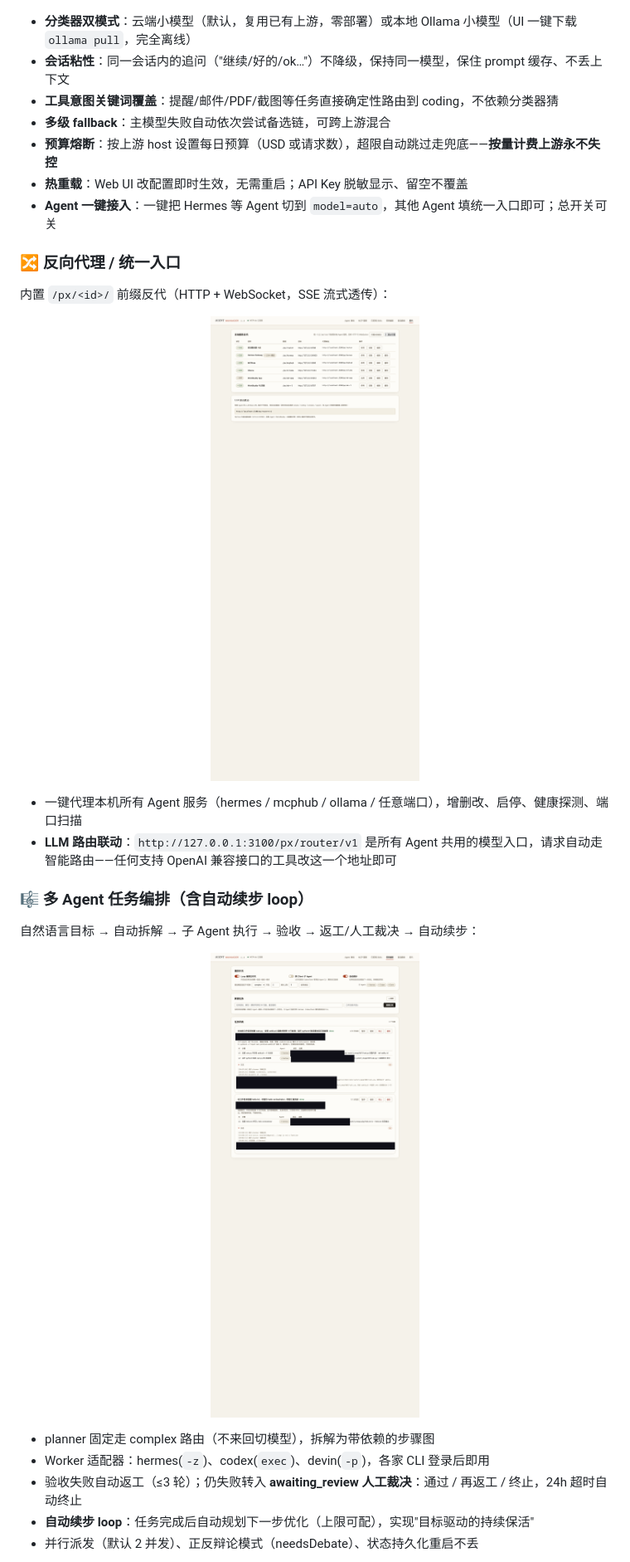
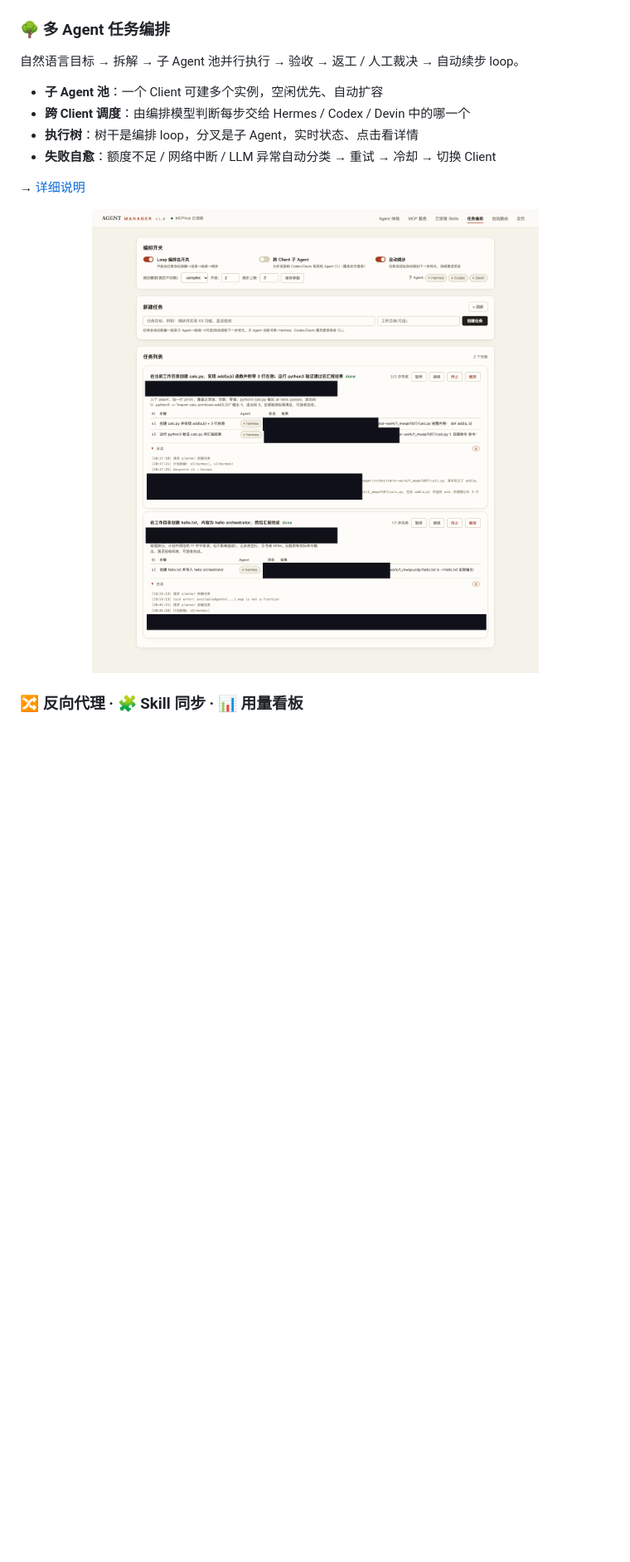
Before and after one commit to PingYan-wang/agent-manager, a Markdown page: README.md, the part around one of its changes. Shown at 83% size. GitHub-like rendering; pictures changed too: docs/screenshots/orch.png, docs/screenshots/proxy.png; blank space fills up the shorter version.

Commit message:
docs: README 重构为功能索引+7 篇功能文档；突出跨 Agent 记忆与 MCPHub 路径复用；架构图去端口号；截图裁剪底部空白
Co-Authored-By: Devin AI <158243242+devin-ai-integration[bot]@users.noreply.github.com>

```diff
--- a/README.md
+++ b/README.md
@@ -60,32 +101,18 @@ Agent Manager 用一个本地 Web 面板把这些全部收拢：
 
 <p align="center"><img src="docs/screenshots/router.png" width="760" alt="自动路由面板"/></p>
 
-- **分类器双模式**：云端小模型（默认，复用已有上游，零部署）或本地 Ollama 小模型（UI 一键下载 `ollama pull`，完全离线）
-- **会话粘性**：同一会话内的追问（"继续/好的/ok…"）不降级，保持同一模型，保住 prompt 缓存、不丢上下文
-- **工具意图关键词覆盖**：提醒/邮件/PDF/截图等任务直接确定性路由到 coding，不依赖分类器猜
-- **多级 fallback**：主模型失败自动依次尝试备选链，可跨上游混合
-- **预算熔断**：按上游 host 设置每日预算（USD 或请求数），超限自动跳过走兜底——**按量计费上游永不失控**
-- **热重载**：Web UI 改配置即时生效，无需重启；API Key 脱敏显示、留空不覆盖
-- **Agent 一键接入**：一键把 Hermes 等 Agent 切到 `model=auto`，其他 Agent 填统一入口即可；总开关可关
+### 🌳 多 Agent 任务编排
 
-### 🔀 反向代理 / 统一入口
+自然语言目标 → 拆解 → 子 Agent 池并行执行 → 验收 → 返工 / 人工裁决 → 自动续步 loop。
 
-内置 `/px/<id>/` 前缀反代（HTTP + WebSocket，SSE 流式透传）：
+- **子 Agent 池**：一个 Client 可建多个实例，空闲优先、自动扩容
+- **跨 Client 调度**：由编排模型判断每步交给 Hermes / Codex / Devin 中的哪一个
+- **执行树**：树干是编排 loop，分叉是子 Agent，实时状态、点击看详情
+- **失败自愈**：额度不足 / 网络中断 / LLM 异常自动分类 → 重试 → 冷却 → 切换 Client
 
-<p align="center"><img src="docs/screenshots/proxy.png" width="760" alt="反代面板"/></p>
-
-- 一键代理本机所有 Agent 服务（hermes / mcphub / ollama / 任意端口），增删改、启停、健康探测、端口扫描
-- **LLM 路由联动**：`http://127.0.0.1:3100/px/router/v1` 是所有 Agent 共用的模型入口，请求自动走智能路由——任何支持 OpenAI 兼容接口的工具改这一个地址即可
-
-### 🎼 多 Agent 任务编排（含自动续步 loop）
-
-自然语言目标 → 自动拆解 → 子 Agent 执行 → 验收 → 返工/人工裁决 → 自动续步：
+→ [详细说明](docs/orchestration.md)
 
 <p align="center"><img src="docs/screenshots/orch.png" width="760" alt="任务编排面板"/></p>
 
-- planner 固定走 complex 路由（不来回切模型），拆解为带依赖的步骤图
-- Worker 适配器：hermes(`-z`)、codex(`exec`)、devin(`-p`)，各家 CLI 登录后即用
-- 验收失败自动返工（≤3 轮）；仍失败转入 **awaiting_review 人工裁决**：通过 / 再返工 / 终止，24h 超时自动终止
-- **自动续步 loop**：任务完成后自动规划下一步优化（上限可配），实现"目标驱动的持续保活"
-- 并行派发（默认 2 并发）、正反辩论模式（needsDebate）、状态持久化重启不丢
+### 🔀 反向代理 · 🧩 Skill 同步 · 📊 用量看板
 
```
Also changed, not shown: other parts of README.md (+96 -116 lines), docs/cross-agent-memory.md (added, +44 -0 lines), docs/dashboard.md (added, +17 -0 lines), docs/mcp-gateway.md (added, +49 -0 lines), docs/orchestration.md (added, +56 -0 lines), docs/proxy.md (added, +17 -0 lines), docs/routing.md (added, +49 -0 lines), docs/skills.md (added, +17 -0 lines), docs/assets/architecture.png, docs/screenshots/mcp.png, docs/screenshots/skills.png.
